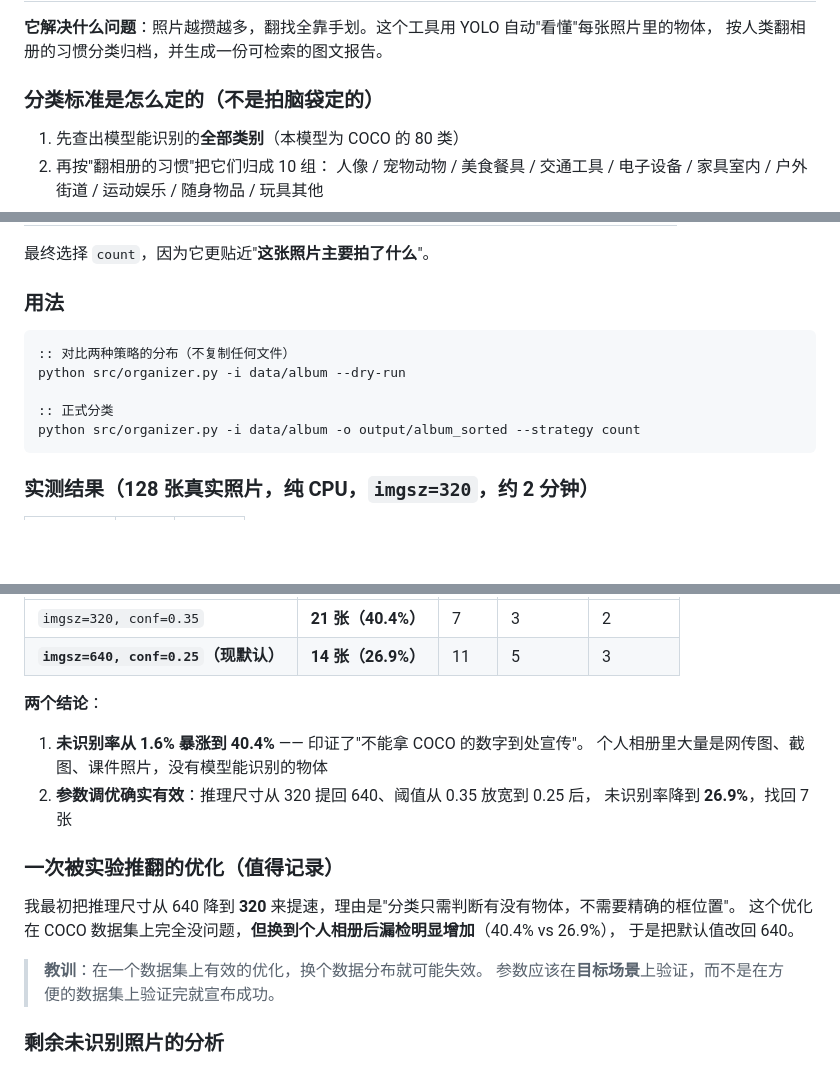
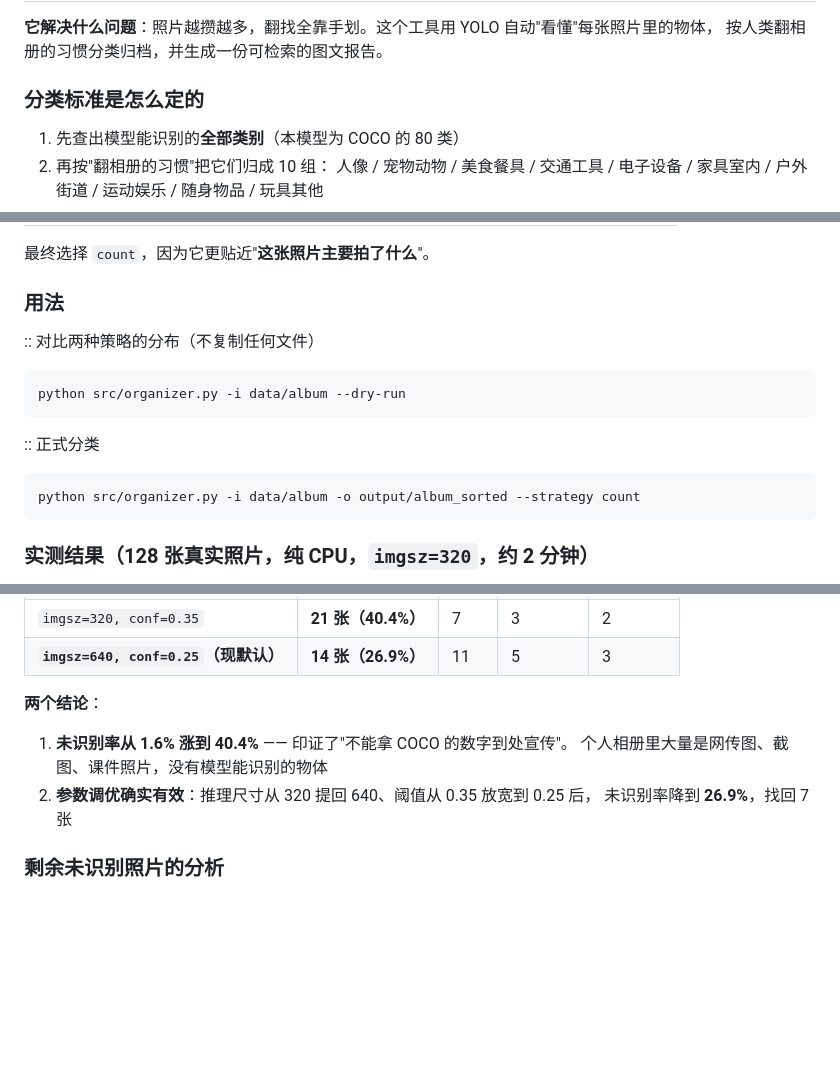
Before and after one commit to Elliok11/my_project, a Markdown page: README.md, 3 parts joined by grey strips. GitHub-like rendering; blank space fills up the shorter version.

````diff
--- a/README.md
+++ b/README.md
@@ -148,7 +148,7 @@ python src/ai.py -i data/samples/bus.jpg "这张图里有什么" --weights weigh
 **它解决什么问题**：照片越攒越多，翻找全靠手划。这个工具用 YOLO 自动"看懂"每张照片里的物体，
 按人类翻相册的习惯分类归档，并生成一份可检索的图文报告。
 
-### 分类标准是怎么定的（不是拍脑袋定的）
+### 分类标准是怎么定的
 
 1. 先查出模型能识别的**全部类别**（本模型为 COCO 的 80 类）
 2. 再按"翻相册的习惯"把它们归成 10 组：
@@ -172,11 +172,13 @@ python src/ai.py -i data/samples/bus.jpg "这张图里有什么" --weights weigh
 
 ### 用法
 
-```cmd
+
 :: 对比两种策略的分布（不复制任何文件）
+```
 python src/organizer.py -i data/album --dry-run
-
+```
 :: 正式分类
+```
 python src/organizer.py -i data/album -o output/album_sorted --strategy count
 ```
 
@@ -207,19 +209,11 @@ python src/organizer.py -i data/album -o output/album_sorted --strategy count
 
 **两个结论**：
 
-1. **未识别率从 1.6% 暴涨到 40.4%** —— 印证了"不能拿 COCO 的数字到处宣传"。
+1. **未识别率从 1.6% 涨到 40.4%** —— 印证了"不能拿 COCO 的数字到处宣传"。
    个人相册里大量是网传图、截图、课件照片，没有模型能识别的物体
 2. **参数调优确实有效**：推理尺寸从 320 提回 640、阈值从 0.35 放宽到 0.25 后，
    未识别率降到 **26.9%**，找回 7 张
 
-### 一次被实验推翻的优化（值得记录）
-
-我最初把推理尺寸从 640 降到 **320** 来提速，理由是"分类只需判断有没有物体，不需要精确的框位置"。
-这个优化在 COCO 数据集上完全没问题，**但换到个人相册后漏检明显增加**（40.4% vs 26.9%），
-于是把默认值改回 640。
-
-> **教训**：在一个数据集上有效的优化，换个数据分布就可能失效。
-> 参数应该在**目标场景**上验证，而不是在方便的数据集上验证完就宣布成功。
 
 ### 剩余未识别照片的分析
 
````
